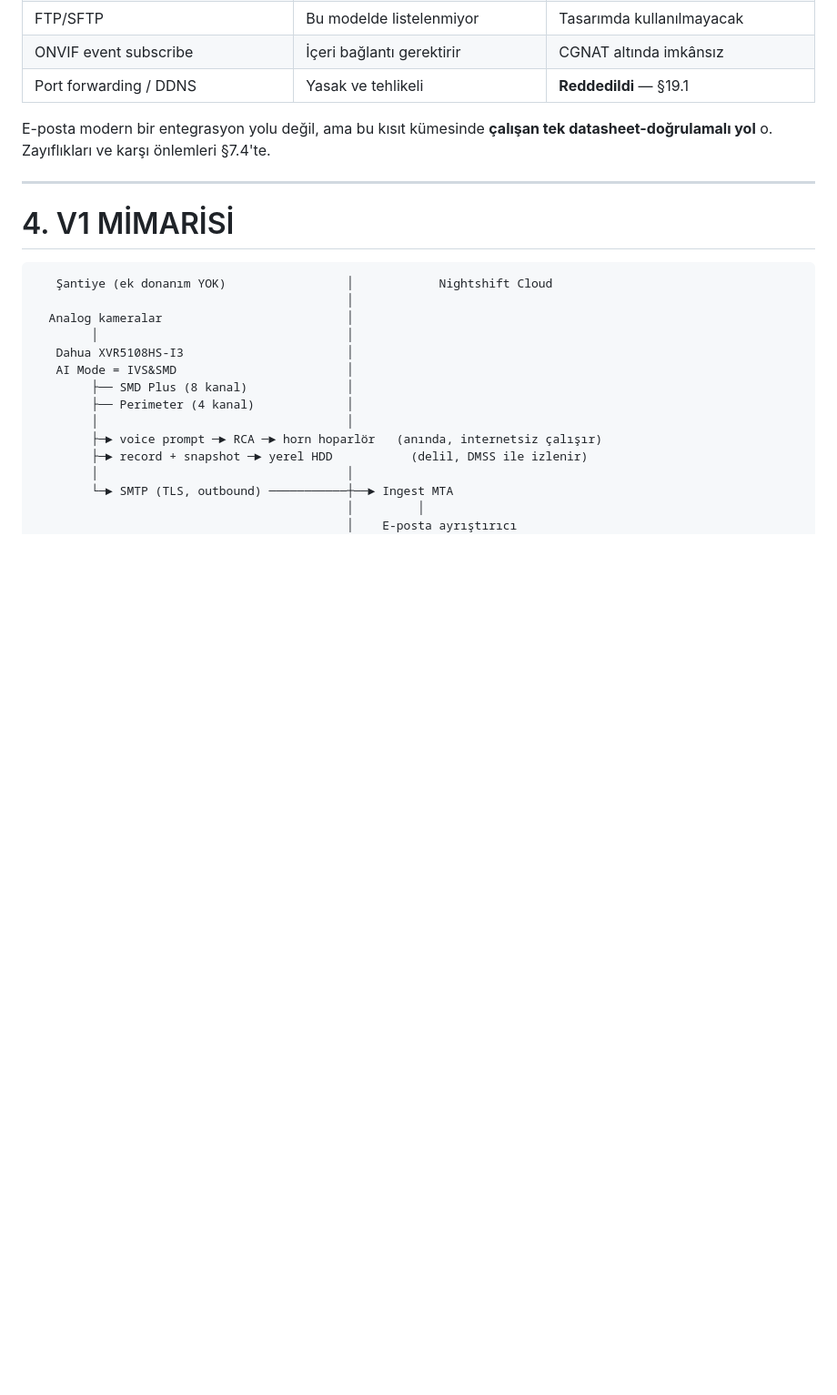
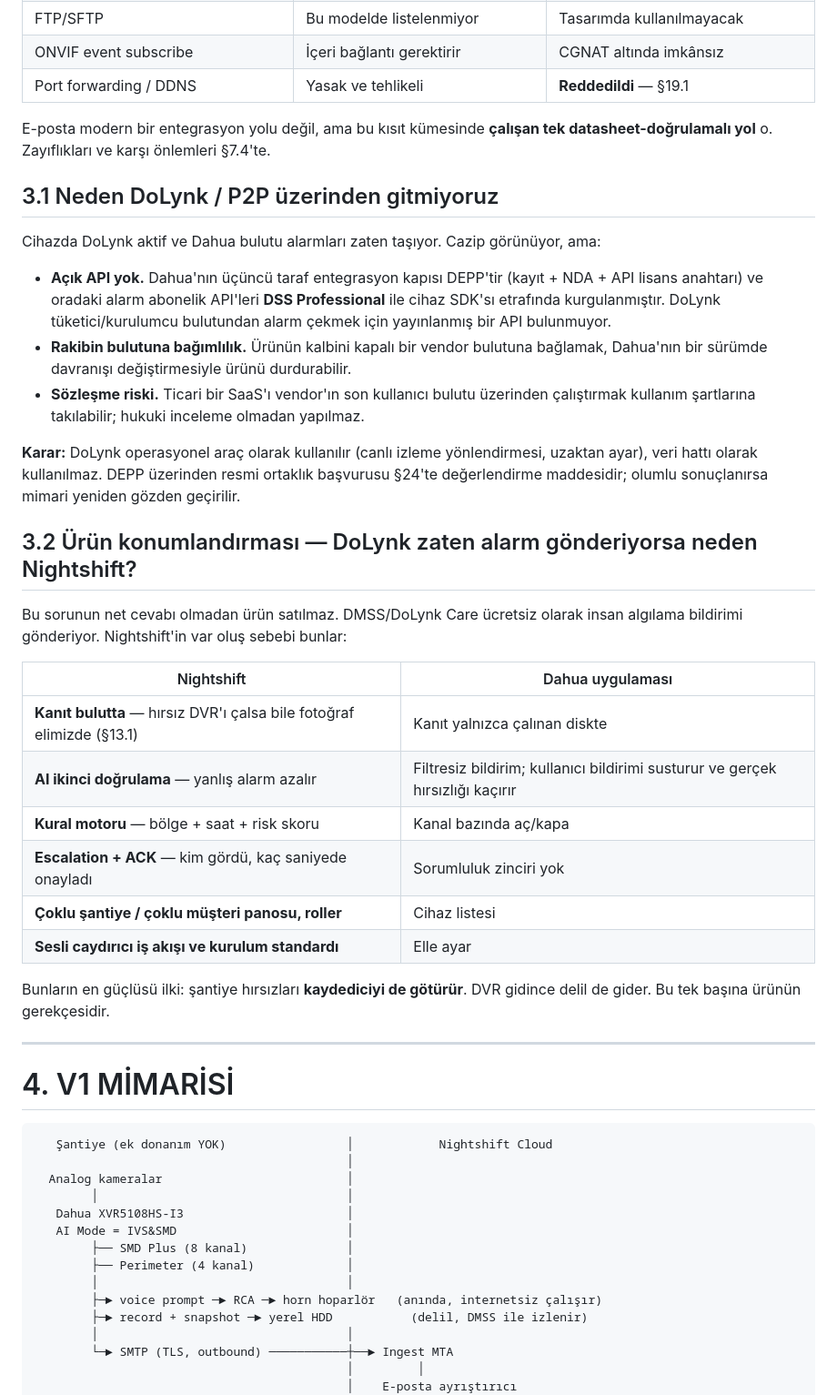
Before and after one commit to hurdler2/Nightshift_Security, a Markdown page: NIGHTSHIFT_SPEC.md, the part around one of its changes. Shown at 91% size. Rendered like a GitHub page; blank space fills up the shorter version.

```diff
--- a/NIGHTSHIFT_SPEC.md
+++ b/NIGHTSHIFT_SPEC.md
@@ -140,6 +150,41 @@ bağlantılar dışında seçenek yoktur. Değerlendirilen yollar:
 
 E-posta modern bir entegrasyon yolu değil, ama bu kısıt kümesinde **çalışan tek
 datasheet-doğrulamalı yol** o. Zayıflıkları ve karşı önlemleri §7.4'te.
+
+## 3.1 Neden DoLynk / P2P üzerinden gitmiyoruz
+
+Cihazda DoLynk aktif ve Dahua bulutu alarmları zaten taşıyor. Cazip görünüyor, ama:
+
+- **Açık API yok.** Dahua'nın üçüncü taraf entegrasyon kapısı DEPP'tir
+  (kayıt + NDA + API lisans anahtarı) ve oradaki alarm abonelik API'leri **DSS
+  Professional** ile cihaz SDK'sı etrafında kurgulanmıştır. DoLynk tüketici/kurulumcu
+  bulutundan alarm çekmek için yayınlanmış bir API bulunmuyor.
+- **Rakibin bulutuna bağımlılık.** Ürünün kalbini kapalı bir vendor bulutuna bağlamak,
+  Dahua'nın bir sürümde davranışı değiştirmesiyle ürünü durdurabilir.
+- **Sözleşme riski.** Ticari bir SaaS'ı vendor'ın son kullanıcı bulutu üzerinden
+  çalıştırmak kullanım şartlarına takılabilir; hukuki inceleme olmadan yapılmaz.
+
+**Karar:** DoLynk operasyonel araç olarak kullanılır (canlı izleme yönlendirmesi,
+uzaktan ayar), veri hattı olarak kullanılmaz. DEPP üzerinden resmi ortaklık
+başvurusu §24'te değerlendirme maddesidir; olumlu sonuçlanırsa mimari yeniden gözden
+geçirilir.
+
+## 3.2 Ürün konumlandırması — DoLynk zaten alarm gönderiyorsa neden Nightshift?
+
+Bu sorunun net cevabı olmadan ürün satılmaz. DMSS/DoLynk Care ücretsiz olarak
+insan algılama bildirimi gönderiyor. Nightshift'in var oluş sebebi bunlar:
+
+| Nightshift | Dahua uygulaması |
+|---|---|
+| **Kanıt bulutta** — hırsız DVR'ı çalsa bile fotoğraf elimizde (§13.1) | Kanıt yalnızca çalınan diskte |
+| **AI ikinci doğrulama** — yanlış alarm azalır | Filtresiz bildirim; kullanıcı bildirimi susturur ve gerçek hırsızlığı kaçırır |
+| **Kural motoru** — bölge + saat + risk skoru | Kanal bazında aç/kapa |
+| **Escalation + ACK** — kim gördü, kaç saniyede onayladı | Sorumluluk zinciri yok |
+| **Çoklu şantiye / çoklu müşteri panosu, roller** | Cihaz listesi |
+| **Sesli caydırıcı iş akışı ve kurulum standardı** | Elle ayar |
+
+Bunların en güçlüsü ilki: şantiye hırsızları **kaydediciyi de götürür**. DVR gidince
+delil de gider. Bu tek başına ürünün gerekçesidir.
 
 ---
 
```
Also changed, not shown: other parts of NIGHTSHIFT_SPEC.md (+49 -2 lines).
